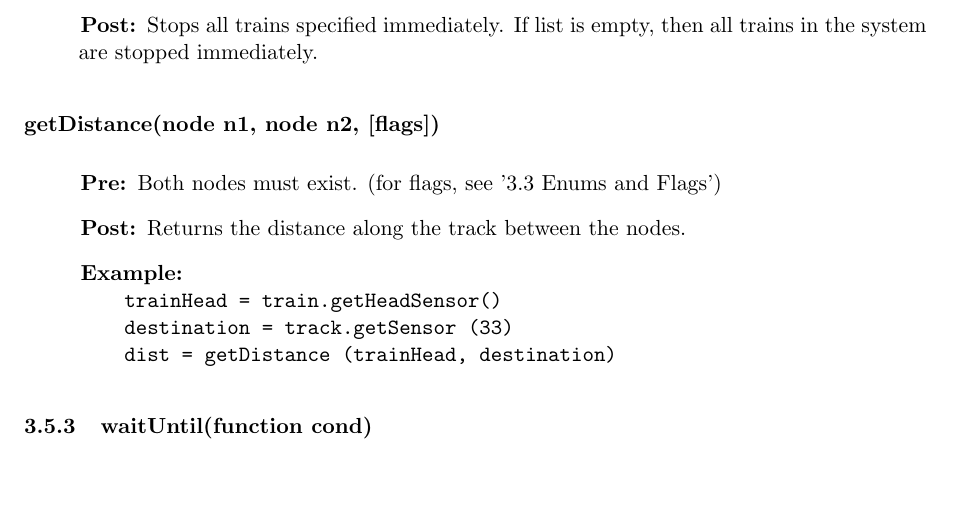
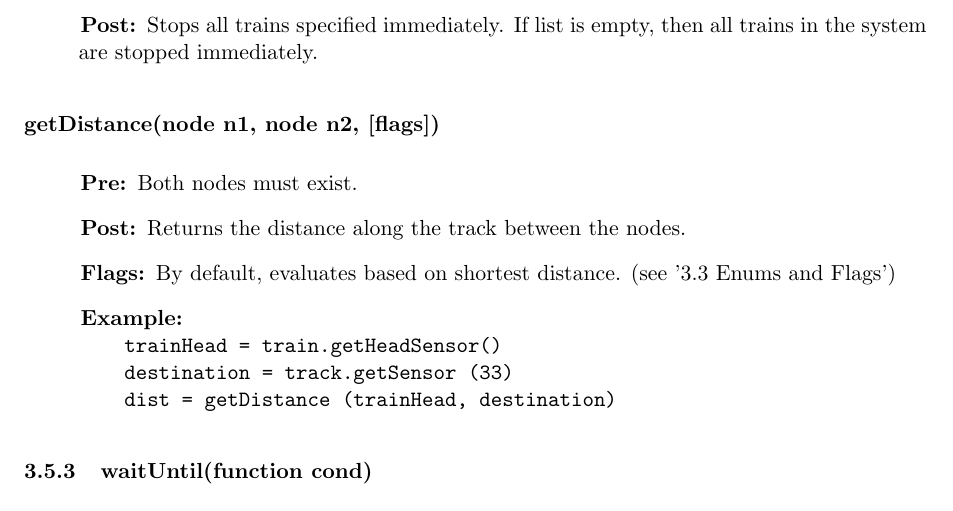
Before and after one commit to simlay/cs491-Requirements-Document, a LaTeX document (reqDoc.tex): part of page 23 of 32, cut so that both start at the same text, the shorter picture padded with empty space. Compiled offline with pdfLaTeX.

```diff
--- a/reqDoc.tex
+++ b/reqDoc.tex
@@ -802,8 +802,9 @@
 
 \paragraph{getDistance(node n1, node n2, [flags])}
 \begin{description}
-\item[\hspace{1cm}Pre:] Both nodes must exist. (for flags, see '3.3 Enums and Flags')
+\item[\hspace{1cm}Pre:] Both nodes must exist.
 \item[\hspace{1cm}Post:] Returns the distance along the track between the nodes.
+\item[\hspace{1cm}Flags:] By default, evaluates based on shortest distance. (see '3.3 Enums and Flags')
 \item[\hspace{1cm}Example:]
 \begin{verbatim}
 
```
